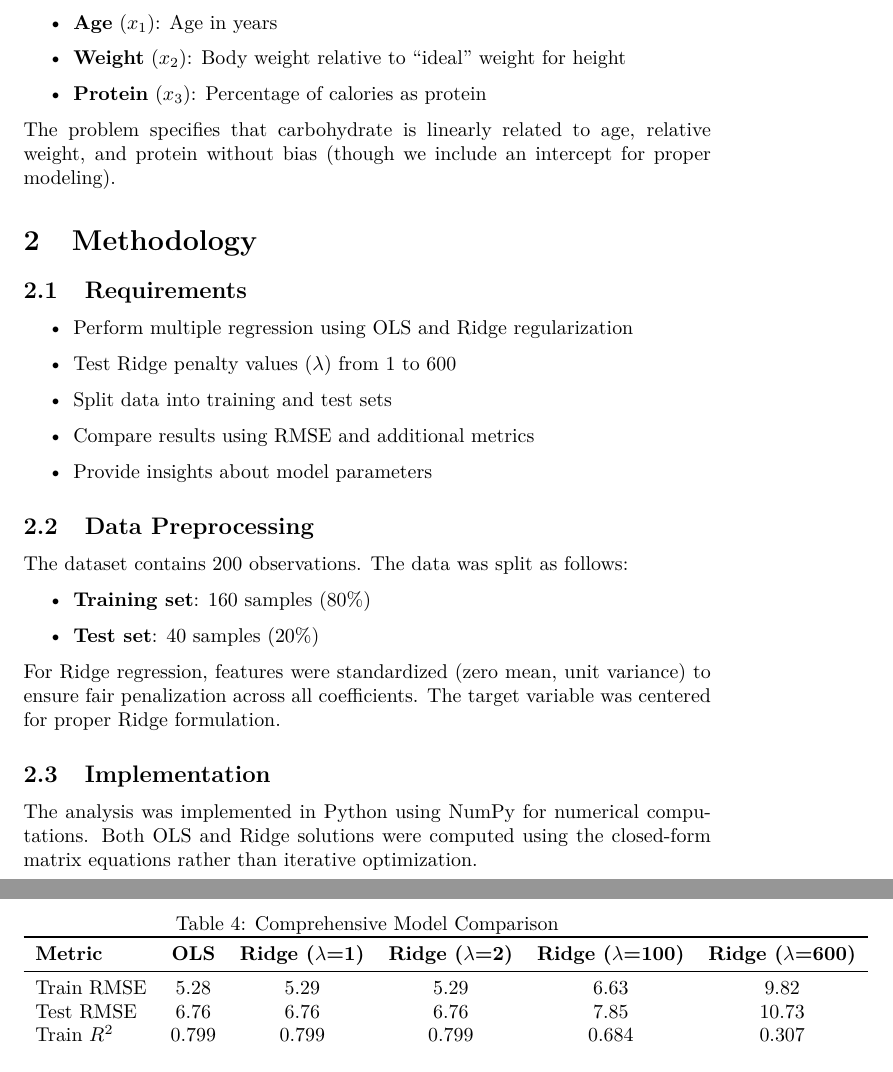
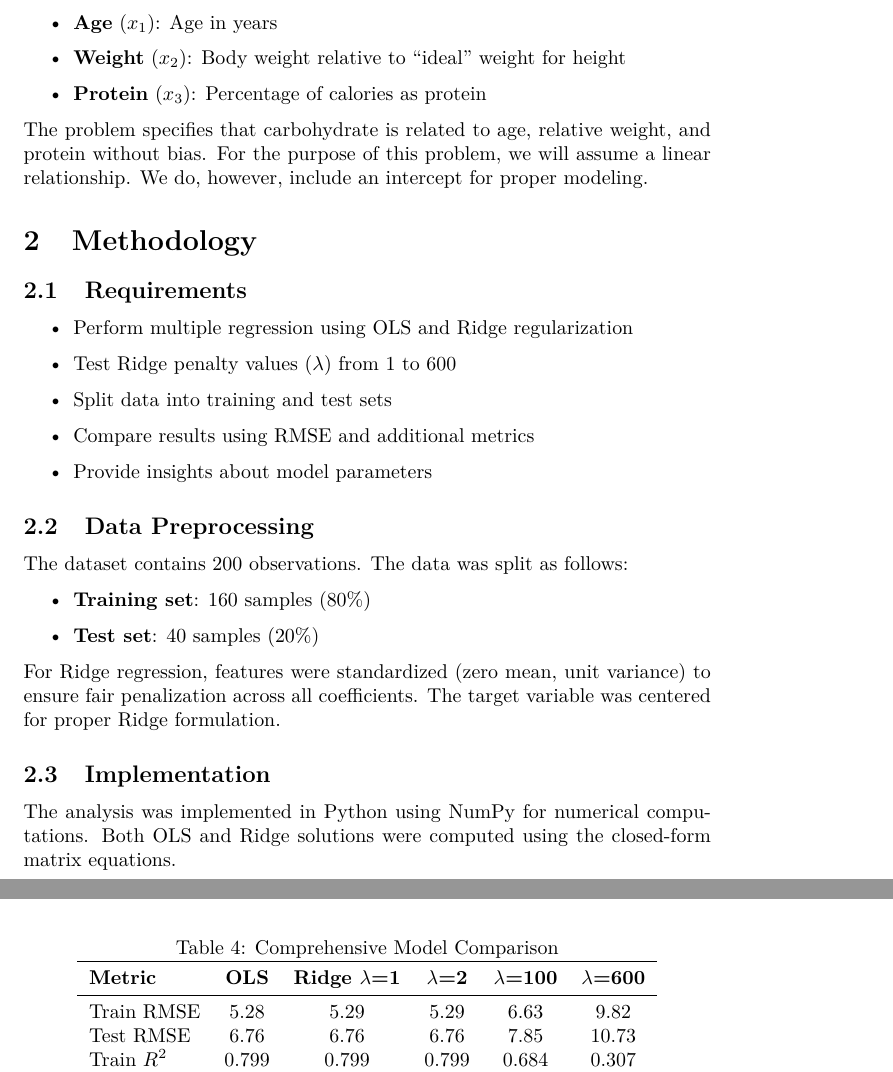
Before and after one commit to Zacatenango/optimizacion, a LaTeX problem sheet (reportes/tarea5/tarea5.tex): two parts of pages 2 and 4 of 9 before the commit and two parts of pages 2 and 5 of 10 after it, joined at a grey line, cut so that both start at the same text. Compiled offline with pdfLaTeX.

Commit message:
Tarea lista, la leeré después

```diff
--- a/reportes/tarea5/tarea5.tex
+++ b/reportes/tarea5/tarea5.tex
@@ -91,7 +91,7 @@
     \item \textbf{Protein} ($x_3$): Percentage of calories as protein
 \end{itemize}
 
-The problem specifies that carbohydrate is linearly related to age, relative weight, and protein without bias (though we include an intercept for proper modeling).
+The problem specifies that carbohydrate is related to age, relative weight, and protein without bias. For the purpose of this problem, we will assume a linear relationship. We do, however, include an intercept for proper modeling.
 
 \section{Methodology}
 
@@ -117,7 +117,7 @@
 
 \subsection{Implementation}
 
-The analysis was implemented in Python using NumPy for numerical computations. Both OLS and Ridge solutions were computed using the closed-form matrix equations rather than iterative optimization.
+The analysis was implemented in Python using NumPy for numerical computations. Both OLS and Ridge solutions were computed using the closed-form matrix equations.
 
 \section{Results}
 
@@ -205,7 +206,7 @@
     \label{tab:comparison}
     \begin{tabular}{lccccc}
         \toprule
-        \textbf{Metric} & \textbf{OLS} & \textbf{Ridge ($\lambda$=1)} & \textbf{Ridge ($\lambda$=2)} & \textbf{Ridge ($\lambda$=100)} & \textbf{Ridge ($\lambda$=600)} \\
+        \textbf{Metric} & \textbf{OLS} & \textbf{Ridge $\lambda$=1} & \textbf{$\lambda$=2} & \textbf{$\lambda$=100} & \textbf{$\lambda$=600} \\
         \midrule
         Train RMSE & 5.28 & 5.29 & 5.29 & 6.63 & 9.82 \\
         Test RMSE & 6.76 & 6.76 & 6.76 & 7.85 & 10.73 \\
```
Also changed, not shown: reportes/tarea5/tarea5.pdf, reportes/tarea5/tarea5.tex (2 more changed lines), 4 other files.
